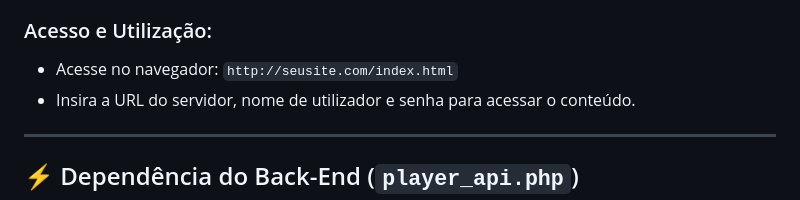
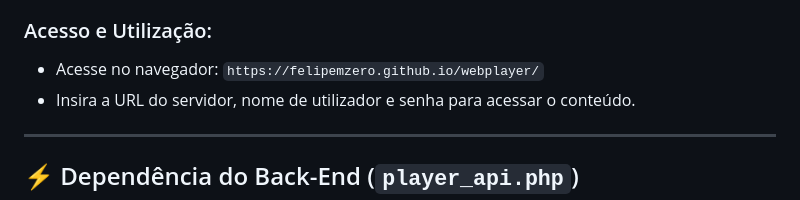
Before and after one commit to FelipeMzero/webplayer, a Markdown page: README.md, the part around the change. Drawn GitHub-style.

```diff
--- a/README.md
+++ b/README.md
@@ -78,7 +78,7 @@ Toda a lógica é contida num único ficheiro HTML, utilizando o Tailwind CSS pa
 
 ### Acesso e Utilização:
 
-- Acesse no navegador: `http://seusite.com/index.html`
+- Acesse no navegador: `https://felipemzero.github.io/webplayer/`
 - Insira a URL do servidor, nome de utilizador e senha para acessar o conteúdo.
 
 ---
```
